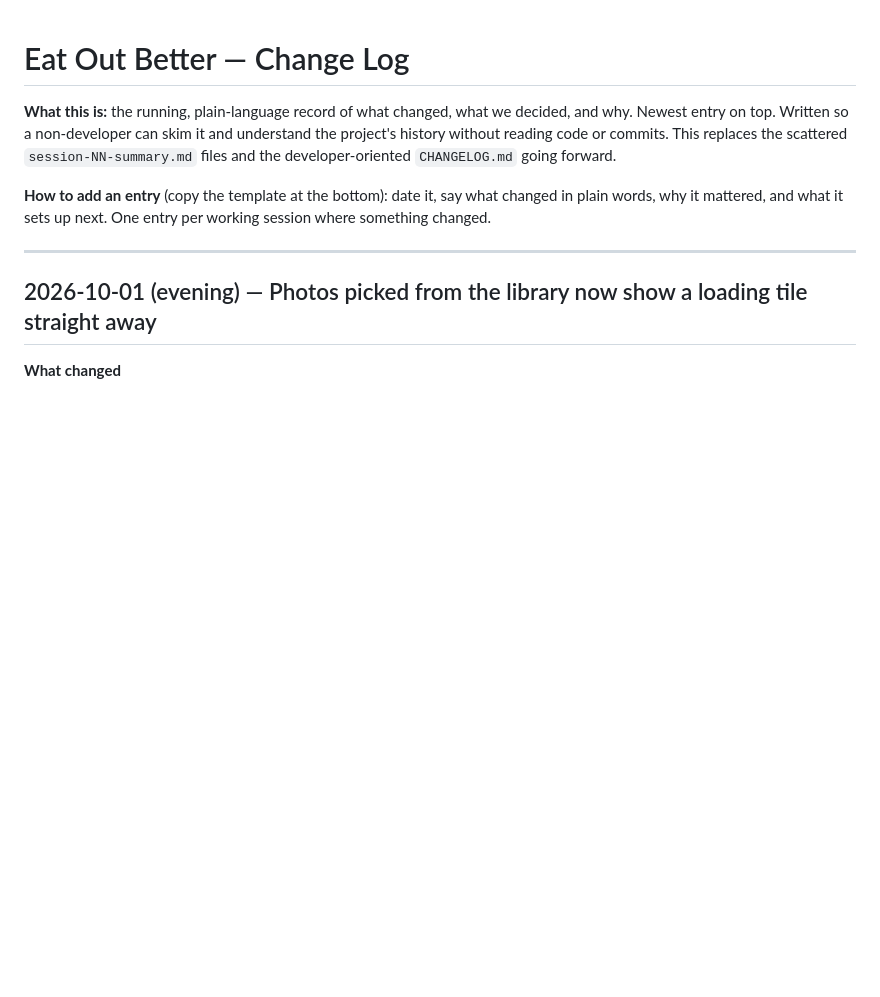
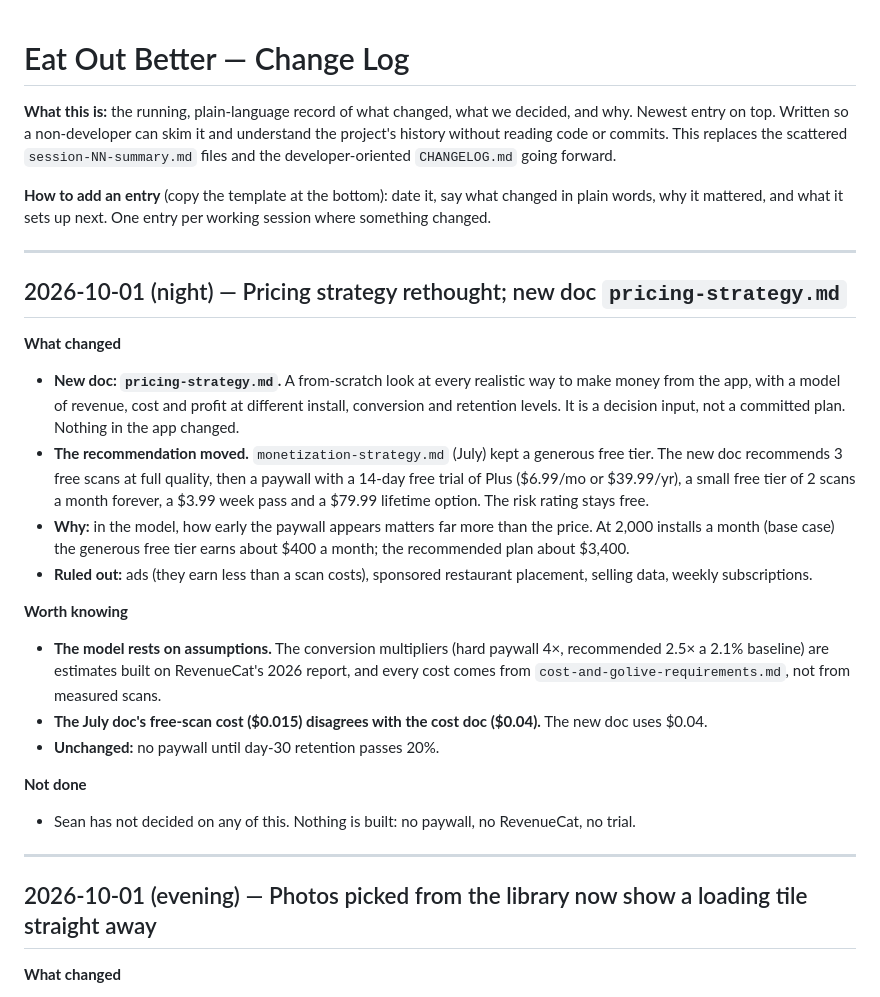
Before and after one commit to stlynn13-lgtm/eat-out-better, a Markdown page: log.md, the part around the change. GitHub-like rendering; blank space fills up the shorter version.

```diff
--- a/log.md
+++ b/log.md
@@ -3,6 +3,27 @@
 **What this is:** the running, plain-language record of what changed, what we decided, and why. Newest entry on top. Written so a non-developer can skim it and understand the project's history without reading code or commits. This replaces the scattered `session-NN-summary.md` files and the developer-oriented `CHANGELOG.md` going forward.
 
 **How to add an entry** (copy the template at the bottom): date it, say what changed in plain words, why it mattered, and what it sets up next. One entry per working session where something changed.
+
+---
+
+## 2026-10-01 (night) — Pricing strategy rethought; new doc `pricing-strategy.md`
+
+**What changed**
+
+- **New doc: `pricing-strategy.md`.** A from-scratch look at every realistic way to make money from the app, with a model of revenue, cost and profit at different install, conversion and retention levels. It is a decision input, not a committed plan. Nothing in the app changed.
+- **The recommendation moved.** `monetization-strategy.md` (July) kept a generous free tier. The new doc recommends 3 free scans at full quality, then a paywall with a 14-day free trial of Plus ($6.99/mo or $39.99/yr), a small free tier of 2 scans a month forever, a $3.99 week pass and a $79.99 lifetime option. The risk rating stays free.
+- **Why:** in the model, how early the paywall appears matters far more than the price. At 2,000 installs a month (base case) the generous free tier earns about $400 a month; the recommended plan about $3,400.
+- **Ruled out:** ads (they earn less than a scan costs), sponsored restaurant placement, selling data, weekly subscriptions.
+
+**Worth knowing**
+
+- **The model rests on assumptions.** The conversion multipliers (hard paywall 4×, recommended 2.5× a 2.1% baseline) are estimates built on RevenueCat's 2026 report, and every cost comes from `cost-and-golive-requirements.md`, not from measured scans.
+- **The July doc's free-scan cost ($0.015) disagrees with the cost doc ($0.04).** The new doc uses $0.04.
+- **Unchanged:** no paywall until day-30 retention passes 20%.
+
+**Not done**
+
+- Sean has not decided on any of this. Nothing is built: no paywall, no RevenueCat, no trial.
 
 ---
 
```
Also changed, not shown: pricing-strategy.md (added, +133 -0 lines).
